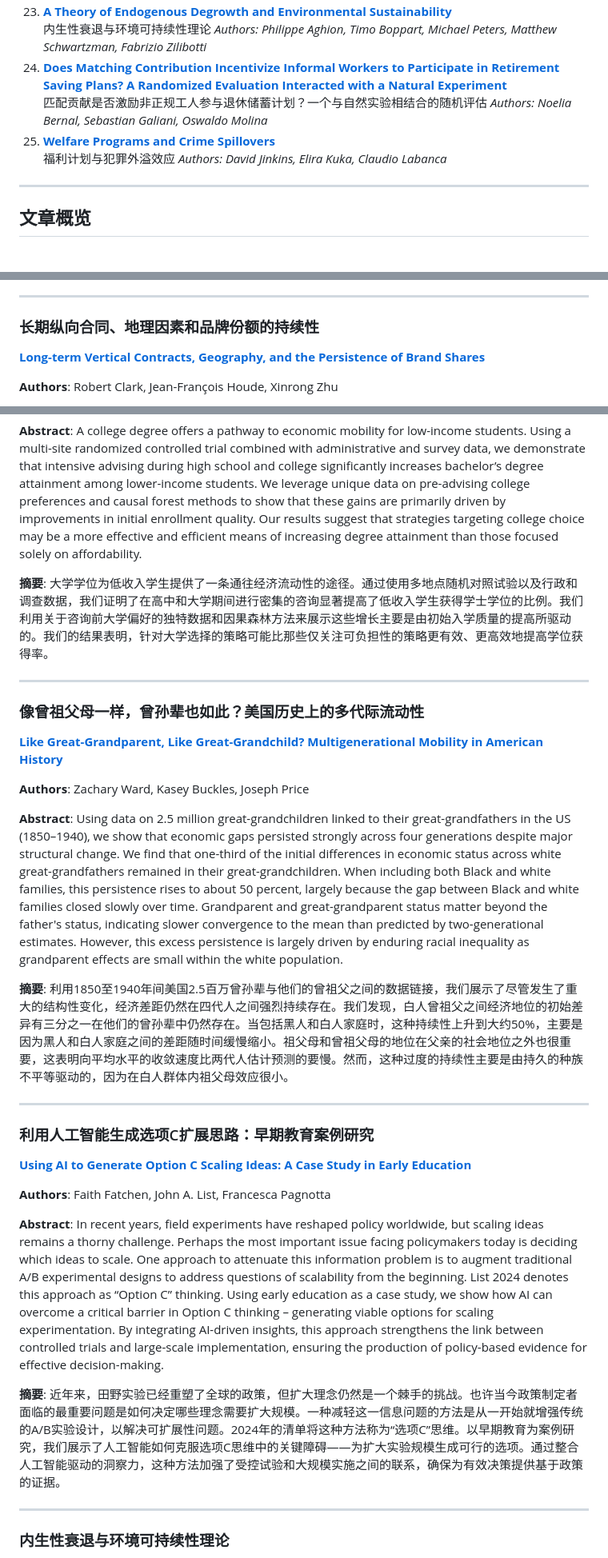
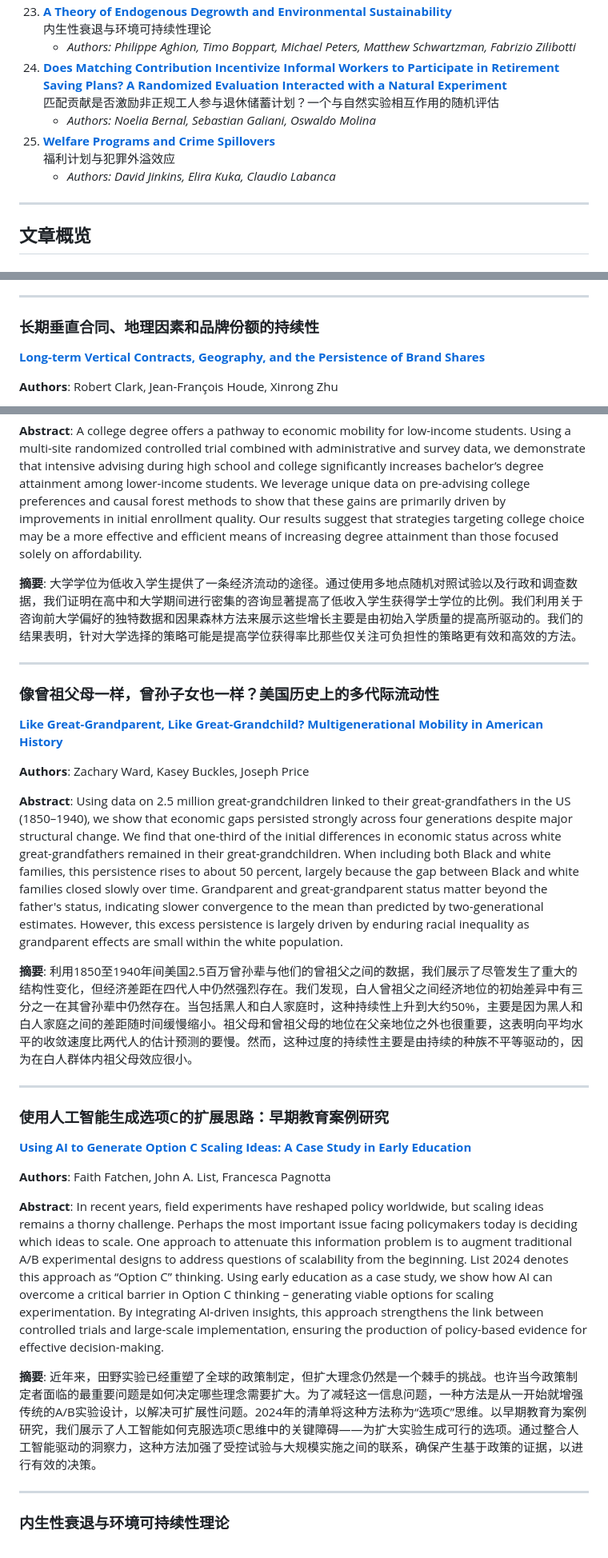
Before and after one commit to fyapeng/nber, a Markdown page: README.md, 3 parts joined by grey strips. Shown at 80% size. Drawn GitHub-style.

```diff
--- a/README.md
+++ b/README.md
@@ -54,9 +54,9 @@ A curated list of the latest NBER working papers, updated weekly. Powered by Git
 23. **[A Theory of Endogenous Degrowth and Environmental Sustainability](https://www.nber.org/papers/w33634)**<br/>内生性衰退与环境可持续性理论
-*Authors: Philippe Aghion, Timo Boppart, Michael Peters, Matthew Schwartzman, Fabrizio Zilibotti*
-24. **[Does Matching Contribution Incentivize Informal Workers to Participate in Retirement Saving Plans? A Randomized Evaluation Interacted with a Natural Experiment](https://www.nber.org/papers/w33925)**<br/>匹配贡献是否激励非正规工人参与退休储蓄计划？一个与自然实验相结合的随机评估
-*Authors: Noelia Bernal, Sebastian Galiani, Oswaldo Molina*
+    - *Authors: Philippe Aghion, Timo Boppart, Michael Peters, Matthew Schwartzman, Fabrizio Zilibotti*
+24. **[Does Matching Contribution Incentivize Informal Workers to Participate in Retirement Saving Plans? A Randomized Evaluation Interacted with a Natural Experiment](https://www.nber.org/papers/w33925)**<br/>匹配贡献是否激励非正规工人参与退休储蓄计划？一个与自然实验相互作用的随机评估
+    - *Authors: Noelia Bernal, Sebastian Galiani, Oswaldo Molina*
 25. **[Welfare Programs and Crime Spillovers](https://www.nber.org/papers/w33926)**<br/>福利计划与犯罪外溢效应
-*Authors: David Jinkins, Elira Kuka, Claudio Labanca*
+    - *Authors: David Jinkins, Elira Kuka, Claudio Labanca*
 
 
 ---
@@ -94,6 +94,6 @@ A curated list of the latest NBER working papers, updated weekly. Powered by Git
 
 ---
-### 长期纵向合同、地理因素和品牌份额的持续性
+### 长期垂直合同、地理因素和品牌份额的持续性
 **[Long-term Vertical Contracts, Geography, and the Persistence of Brand Shares](https://www.nber.org/papers/w33906)**
 
 **Authors**: Robert Clark, Jean-François Houde, Xinrong Zhu
@@ -260,27 +260,27 @@ A curated list of the latest NBER working papers, updated weekly. Powered by Git
 
 **Abstract**: A college degree offers a pathway to economic mobility for low-income students. Using a multi-site randomized controlled trial combined with administrative and survey data, we demonstrate that intensive advising during high school and college significantly increases bachelor’s degree attainment among lower-income students. We leverage unique data on pre-advising college preferences and causal forest methods to show that these gains are primarily driven by improvements in initial enrollment quality. Our results suggest that strategies targeting college choice may be a more effective and efficient means of increasing degree attainment than those focused solely on affordability.
 
-**摘要**: 大学学位为低收入学生提供了一条通往经济流动性的途径。通过使用多地点随机对照试验以及行政和调查数据，我们证明了在高中和大学期间进行密集的咨询显著提高了低收入学生获得学士学位的比例。我们利用关于咨询前大学偏好的独特数据和因果森林方法来展示这些增长主要是由初始入学质量的提高所驱动的。我们的结果表明，针对大学选择的策略可能比那些仅关注可负担性的策略更有效、更高效地提高学位获得率。
+**摘要**: 大学学位为低收入学生提供了一条经济流动的途径。通过使用多地点随机对照试验以及行政和调查数据，我们证明在高中和大学期间进行密集的咨询显著提高了低收入学生获得学士学位的比例。我们利用关于咨询前大学偏好的独特数据和因果森林方法来展示这些增长主要是由初始入学质量的提高所驱动的。我们的结果表明，针对大学选择的策略可能是提高学位获得率比那些仅关注可负担性的策略更有效和高效的方法。
 
 ---
-### 像曾祖父母一样，曾孙辈也如此？美国历史上的多代际流动性
+### 像曾祖父母一样，曾孙子女也一样？美国历史上的多代际流动性
 **[Like Great-Grandparent, Like Great-Grandchild? Multigenerational Mobility in American History](https://www.nber.org/papers/w33923)**
 
 **Authors**: Zachary Ward, Kasey Buckles, Joseph Price
 
 **Abstract**: Using data on 2.5 million great-grandchildren linked to their great-grandfathers in the US (1850–1940), we show that economic gaps persisted strongly across four generations despite major structural change. We find that one-third of the initial differences in economic status across white great-grandfathers remained in their great-grandchildren. When including both Black and white families, this persistence rises to about 50 percent, largely because the gap between Black and white families closed slowly over time. Grandparent and great-grandparent status matter beyond the father's status, indicating slower convergence to the mean than predicted by two-generational estimates. However, this excess persistence is largely driven by enduring racial inequality as grandparent effects are small within the white population.
 
-**摘要**: 利用1850至1940年间美国2.5百万曾孙辈与他们的曾祖父之间的数据链接，我们展示了尽管发生了重大的结构性变化，经济差距仍然在四代人之间强烈持续存在。我们发现，白人曾祖父之间经济地位的初始差异有三分之一在他们的曾孙辈中仍然存在。当包括黑人和白人家庭时，这种持续性上升到大约50%，主要是因为黑人和白人家庭之间的差距随时间缓慢缩小。祖父母和曾祖父母的地位在父亲的社会地位之外也很重要，这表明向平均水平的收敛速度比两代人估计预测的要慢。然而，这种过度的持续性主要是由持久的种族不平等驱动的，因为在白人群体内祖父母效应很小。
+**摘要**: 利用1850至1940年间美国2.5百万曾孙辈与他们的曾祖父之间的数据，我们展示了尽管发生了重大的结构性变化，但经济差距在四代人中仍然强烈存在。我们发现，白人曾祖父之间经济地位的初始差异中有三分之一在其曾孙辈中仍然存在。当包括黑人和白人家庭时，这种持续性上升到大约50%，主要是因为黑人和白人家庭之间的差距随时间缓慢缩小。祖父母和曾祖父母的地位在父亲地位之外也很重要，这表明向平均水平的收敛速度比两代人的估计预测的要慢。然而，这种过度的持续性主要是由持续的种族不平等驱动的，因为在白人群体内祖父母效应很小。
 
 ---
-### 利用人工智能生成选项C扩展思路：早期教育案例研究
+### 使用人工智能生成选项C的扩展思路：早期教育案例研究
 **[Using AI to Generate Option C Scaling Ideas: A Case Study in Early Education](https://www.nber.org/papers/w33924)**
 
 **Authors**: Faith Fatchen, John A. List, Francesca Pagnotta
 
 **Abstract**: In recent years, field experiments have reshaped policy worldwide, but scaling ideas remains a thorny challenge. Perhaps the most important issue facing policymakers today is deciding which ideas to scale. One approach to attenuate this information problem is to augment traditional A/B experimental designs to address questions of scalability from the beginning. List 2024 denotes this approach as “Option C” thinking. Using early education as a case study, we show how AI can overcome a critical barrier in Option C thinking – generating viable options for scaling experimentation. By integrating AI-driven insights, this approach strengthens the link between controlled trials and large-scale implementation, ensuring the production of policy-based evidence for effective decision-making.
 
-**摘要**: 近年来，田野实验已经重塑了全球的政策，但扩大理念仍然是一个棘手的挑战。也许当今政策制定者面临的最重要问题是如何决定哪些理念需要扩大规模。一种减轻这一信息问题的方法是从一开始就增强传统的A/B实验设计，以解决可扩展性问题。2024年的清单将这种方法称为“选项C”思维。以早期教育为案例研究，我们展示了人工智能如何克服选项C思维中的关键障碍——为扩大实验规模生成可行的选项。通过整合人工智能驱动的洞察力，这种方法加强了受控试验和大规模实施之间的联系，确保为有效决策提供基于政策的证据。
+**摘要**: 近年来，田野实验已经重塑了全球的政策制定，但扩大理念仍然是一个棘手的挑战。也许当今政策制定者面临的最重要问题是如何决定哪些理念需要扩大。为了减轻这一信息问题，一种方法是从一开始就增强传统的A/B实验设计，以解决可扩展性问题。2024年的清单将这种方法称为“选项C”思维。以早期教育为案例研究，我们展示了人工智能如何克服选项C思维中的关键障碍——为扩大实验生成可行的选项。通过整合人工智能驱动的洞察力，这种方法加强了受控试验与大规模实施之间的联系，确保产生基于政策的证据，以进行有效的决策。
 
 ---
 ### 内生性衰退与环境可持续性理论
```
Also changed, not shown: other parts of README.md (+60 -60 lines).
